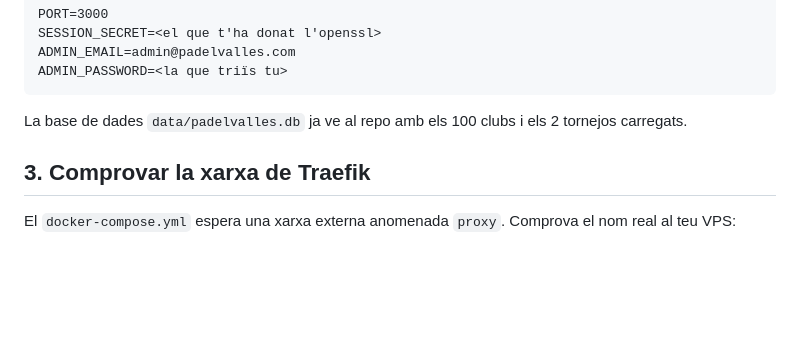
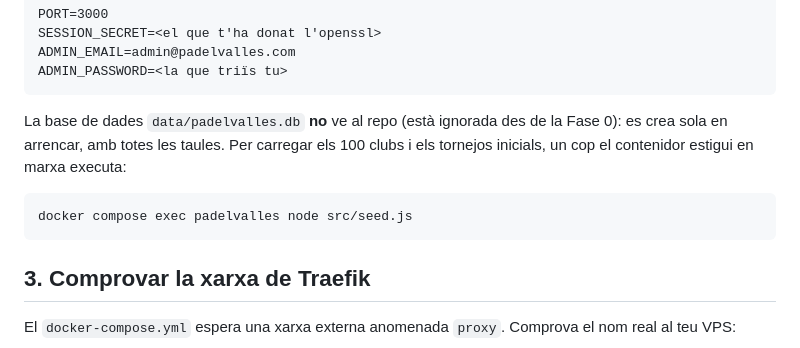
Before and after one commit to infoNTCpadel/padelvalles, a Markdown page: DEPLOI.md, the part around the change. Rendered like a GitHub page; blank space fills up the shorter version.

Commit message:
Actualització des de Mat

````diff
--- a/DEPLOI.md
+++ b/DEPLOI.md
@@ -47,8 +47,14 @@ ADMIN_EMAIL=admin@padelvalles.com
 ADMIN_PASSWORD=<la que triïs tu>
 ```
 
-La base de dades `data/padelvalles.db` ja ve al repo amb els 100 clubs
-i els 2 tornejos carregats.
+La base de dades `data/padelvalles.db` **no** ve al repo (està ignorada
+des de la Fase 0): es crea sola en arrencar, amb totes les taules.
+Per carregar els 100 clubs i els tornejos inicials, un cop el contenidor
+estigui en marxa executa:
+
+```bash
+docker compose exec padelvalles node src/seed.js
+```
 
 ## 3. Comprovar la xarxa de Traefik
 
````
